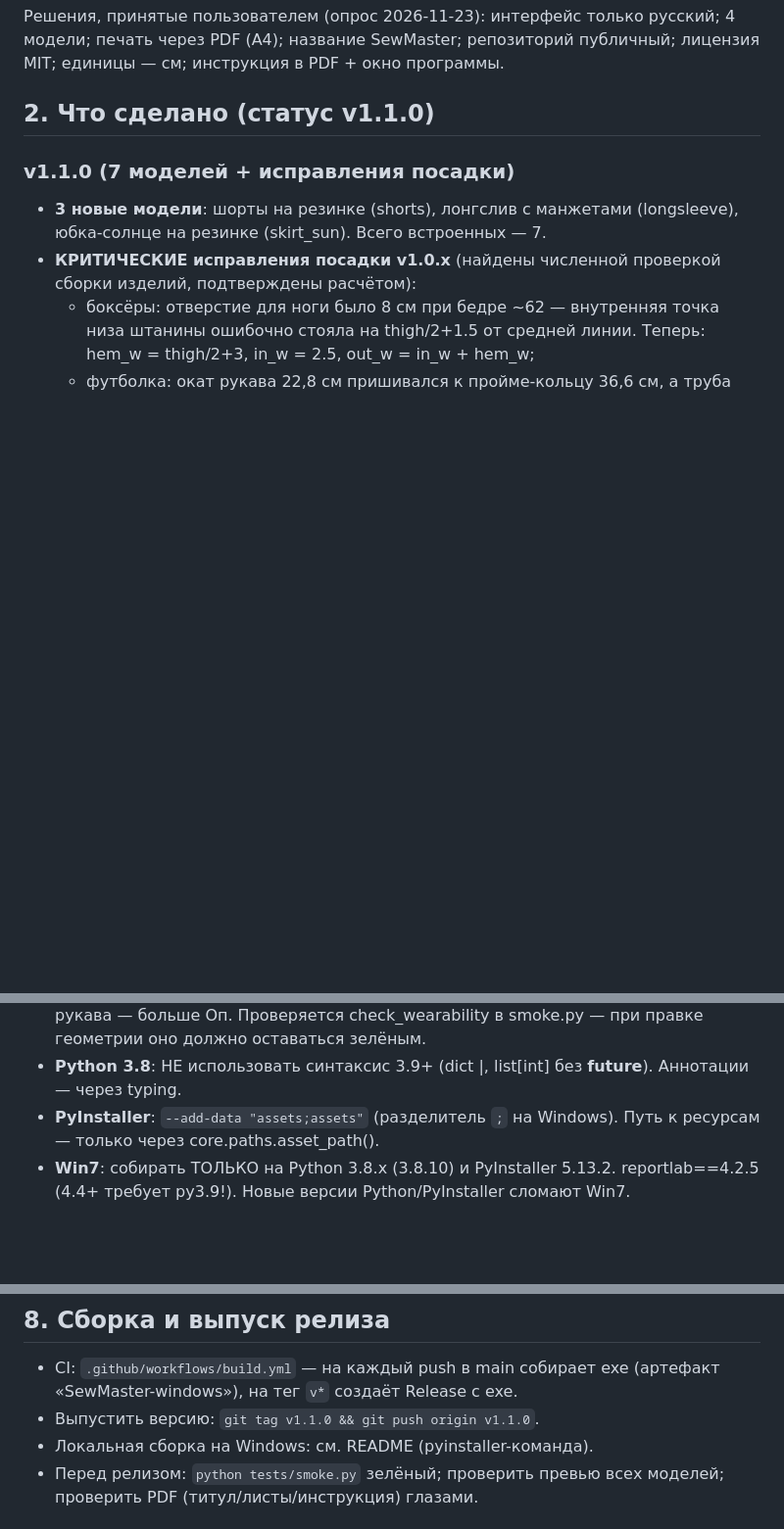
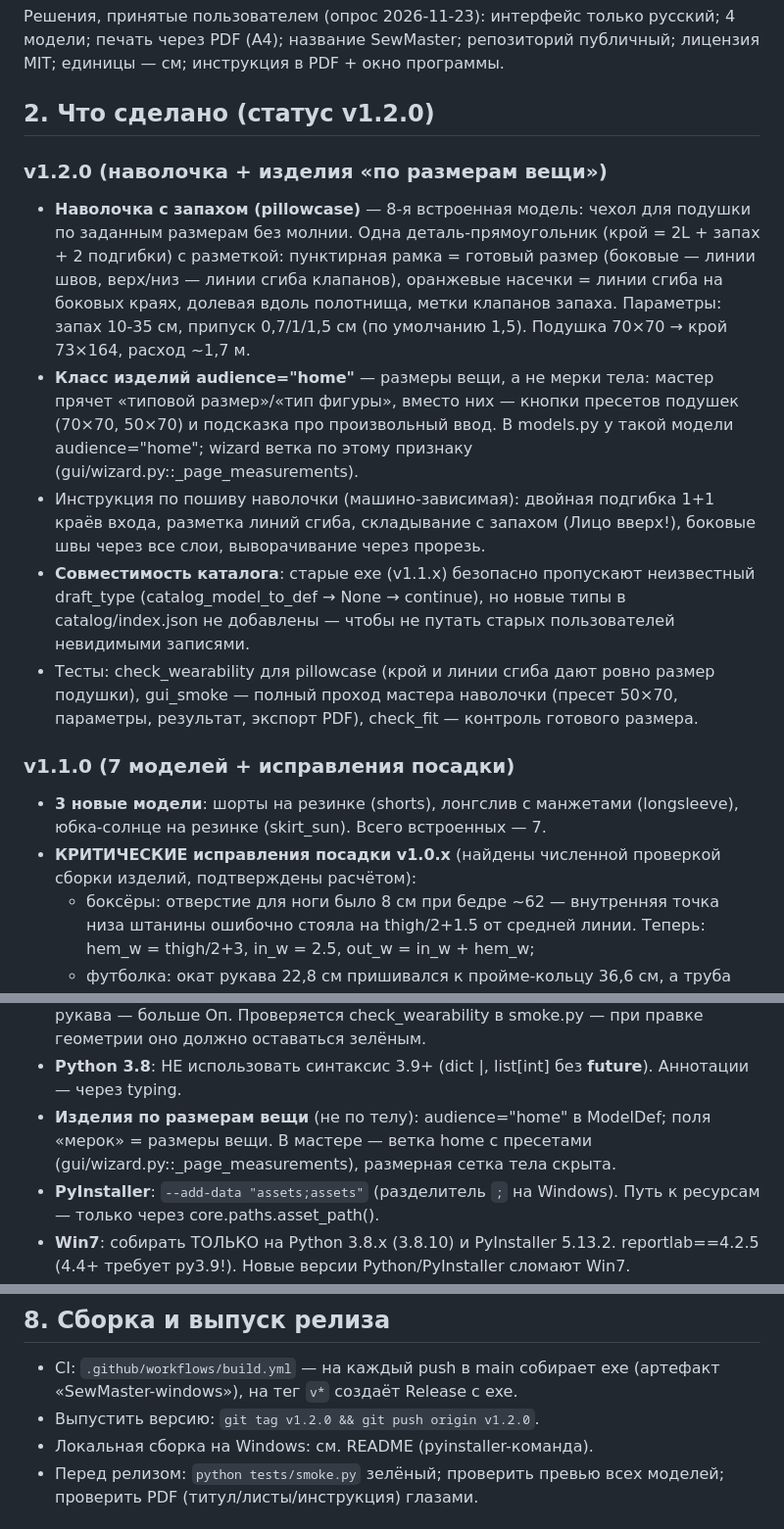
Before and after one commit to alexazver-jpg/SewMaster, a Markdown page: AI_CONTEXT.md, 3 parts joined by grey strips. Shown at 98% size. Drawn GitHub-style; blank space fills up the shorter version.

```diff
--- a/AI_CONTEXT.md
+++ b/AI_CONTEXT.md
@@ -34,7 +34,34 @@
 русский; 4 модели; печать через PDF (A4); название SewMaster; репозиторий
 публичный; лицензия MIT; единицы — см; инструкция в PDF + окно программы.
 
-## 2. Что сделано (статус v1.1.0)
+## 2. Что сделано (статус v1.2.0)
+
+### v1.2.0 (наволочка + изделия «по размерам вещи»)
+
+- **Наволочка с запахом (pillowcase)** — 8-я встроенная модель: чехол
+  для подушки по заданным размерам без молнии. Одна деталь-прямоугольник
+  (крой = 2L + запах + 2 подгибки) с разметкой: пунктирная рамка =
+  готовый размер (боковые — линии швов, верх/низ — линии сгиба клапанов),
+  оранжевые насечки = линии сгиба на боковых краях, долевая вдоль
+  полотнища, метки клапанов запаха. Параметры: запах 10-35 см,
+  припуск 0,7/1/1,5 см (по умолчанию 1,5). Подушка 70×70 → крой
+  73×164, расход ~1,7 м.
+- **Класс изделий audience="home"** — размеры вещи, а не мерки тела:
+  мастер прячет «типовой размер»/«тип фигуры», вместо них — кнопки
+  пресетов подушек (70×70, 50×70) и подсказка про произвольный ввод.
+  В models.py у такой модели audience="home"; wizard ветка по этому
+  признаку (gui/wizard.py::_page_measurements).
+- Инструкция по пошиву наволочки (машино-зависимая): двойная подгибка
+  1+1 краёв входа, разметка линий сгиба, складывание с запахом (Лицо
+  вверх!), боковые швы через все слои, выворачивание через прорезь.
+- **Совместимость каталога**: старые exe (v1.1.x) безопасно пропускают
+  неизвестный draft_type (catalog_model_to_def → None → continue),
+  но новые типы в catalog/index.json не добавлены — чтобы не путать
+  старых пользователей невидимыми записями.
+- Тесты: check_wearability для pillowcase (крой и линии сгиба дают
+  ровно размер подушки), gui_smoke — полный проход мастера наволочки
+  (пресет 50×70, параметры, результат, экспорт PDF), check_fit —
+  контроль готового размера.
 
 ### v1.1.0 (7 моделей + исправления посадки)
 
@@ -174,6 +202,9 @@ DraftResult.seams + профиль машины.
   оставаться зелёным.
 - **Python 3.8**: НЕ использовать синтаксис 3.9+ (dict |, list[int] без
   __future__). Аннотации — через typing.
+- **Изделия по размерам вещи** (не по телу): audience="home" в ModelDef;
+  поля «мерок» = размеры вещи. В мастере — ветка home с пресетами
+  (gui/wizard.py::_page_measurements), размерная сетка тела скрыта.
 - **PyInstaller**: `--add-data "assets;assets"` (разделитель `;` на Windows).
   Путь к ресурсам — только через core.paths.asset_path().
 - **Win7**: собирать ТОЛЬКО на Python 3.8.x (3.8.10) и PyInstaller 5.13.2.
@@ -244,7 +276,7 @@ DraftResult.seams + профиль машины.
 
 - CI: `.github/workflows/build.yml` — на каждый push в main собирает exe
   (артефакт «SewMaster-windows»), на тег `v*` создаёт Release с exe.
-- Выпустить версию: `git tag v1.1.0 && git push origin v1.1.0`.
+- Выпустить версию: `git tag v1.2.0 && git push origin v1.2.0`.
 - Локальная сборка на Windows: см. README (pyinstaller-команда).
 - Перед релизом: `python tests/smoke.py` зелёный; проверить превью всех
   моделей; проверить PDF (титул/листы/инструкция) глазами.
```
Also changed, not shown: other parts of AI_CONTEXT.md (+3 -1 lines), README.md (+10 -6 lines), docs/preview_pillowcase.png (added), 11 other files.
